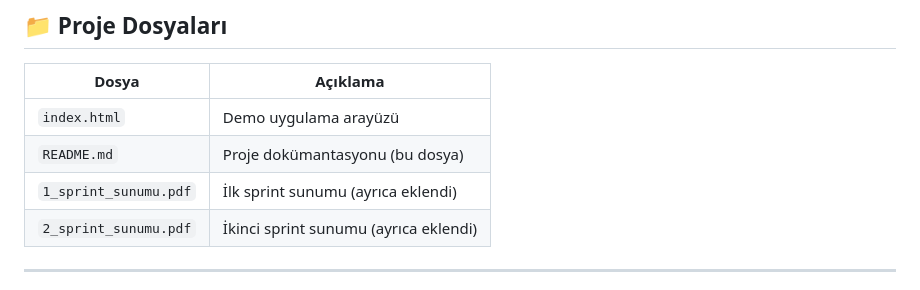
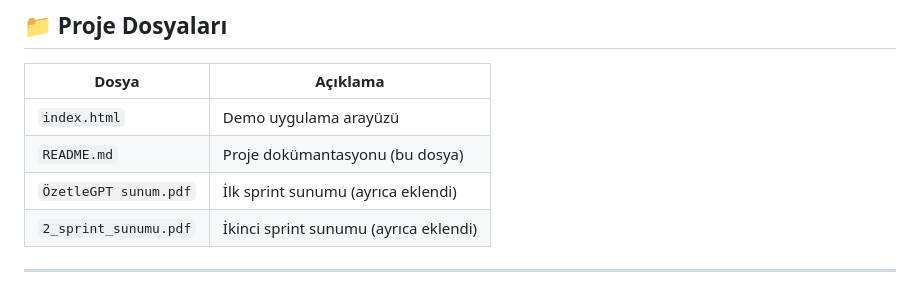
Before and after one commit to alibolton/ozetle-gpt, a Markdown page: README.md, the part around the change. Rendered like a GitHub page.

```diff
--- a/README.md
+++ b/README.md
@@ -99,7 +99,7 @@ Proje, eğitim ve araştırma amaçlı videoları hızlıca anlamayı kolaylaşt
 |-------|----------|
 | `index.html` | Demo uygulama arayüzü |
 | `README.md` | Proje dokümantasyonu (bu dosya) |
-| `1_sprint_sunumu.pdf` | İlk sprint sunumu (ayrıca eklendi) |
+| `ÖzetleGPT sunum.pdf` | İlk sprint sunumu (ayrıca eklendi) |
 | `2_sprint_sunumu.pdf` | İkinci sprint sunumu (ayrıca eklendi) |
 
 ---
```
